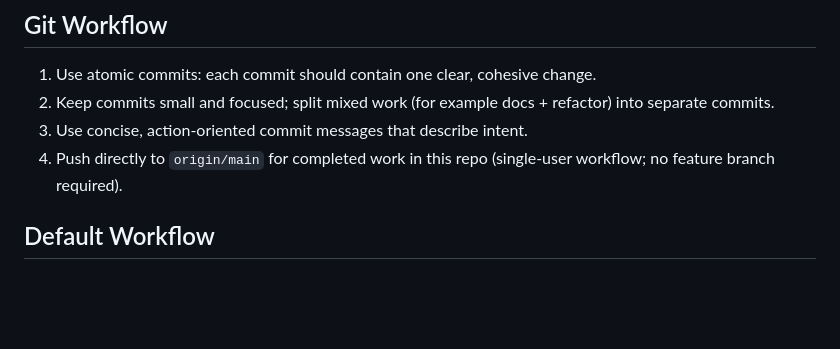
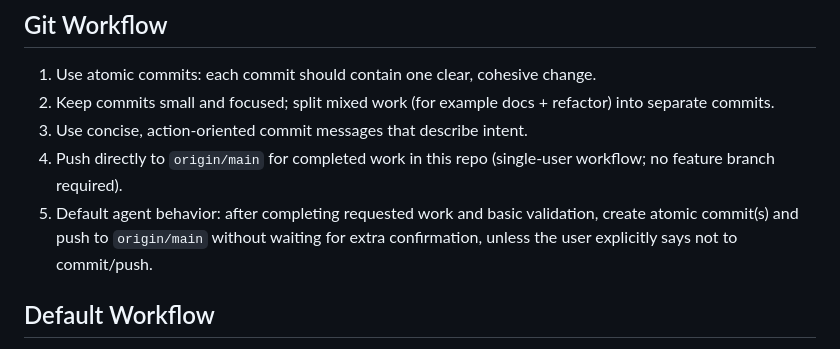
Before and after one commit to CeciliaHahan/podcast_to_ebook, a Markdown page: AGENTS.md, the part around the change. Drawn GitHub-style; blank space fills up the shorter version.

Commit message:
docs(agents): default to auto commit and push

```diff
--- a/AGENTS.md
+++ b/AGENTS.md
@@ -15,6 +15,7 @@ This project is for one user. Keep all work simple, direct, and low-overhead.
 2. Keep commits small and focused; split mixed work (for example docs + refactor) into separate commits.
 3. Use concise, action-oriented commit messages that describe intent.
 4. Push directly to `origin/main` for completed work in this repo (single-user workflow; no feature branch required).
+5. Default agent behavior: after completing requested work and basic validation, create atomic commit(s) and push to `origin/main` without waiting for extra confirmation, unless the user explicitly says not to commit/push.
 
 ## Default Workflow
 
```
